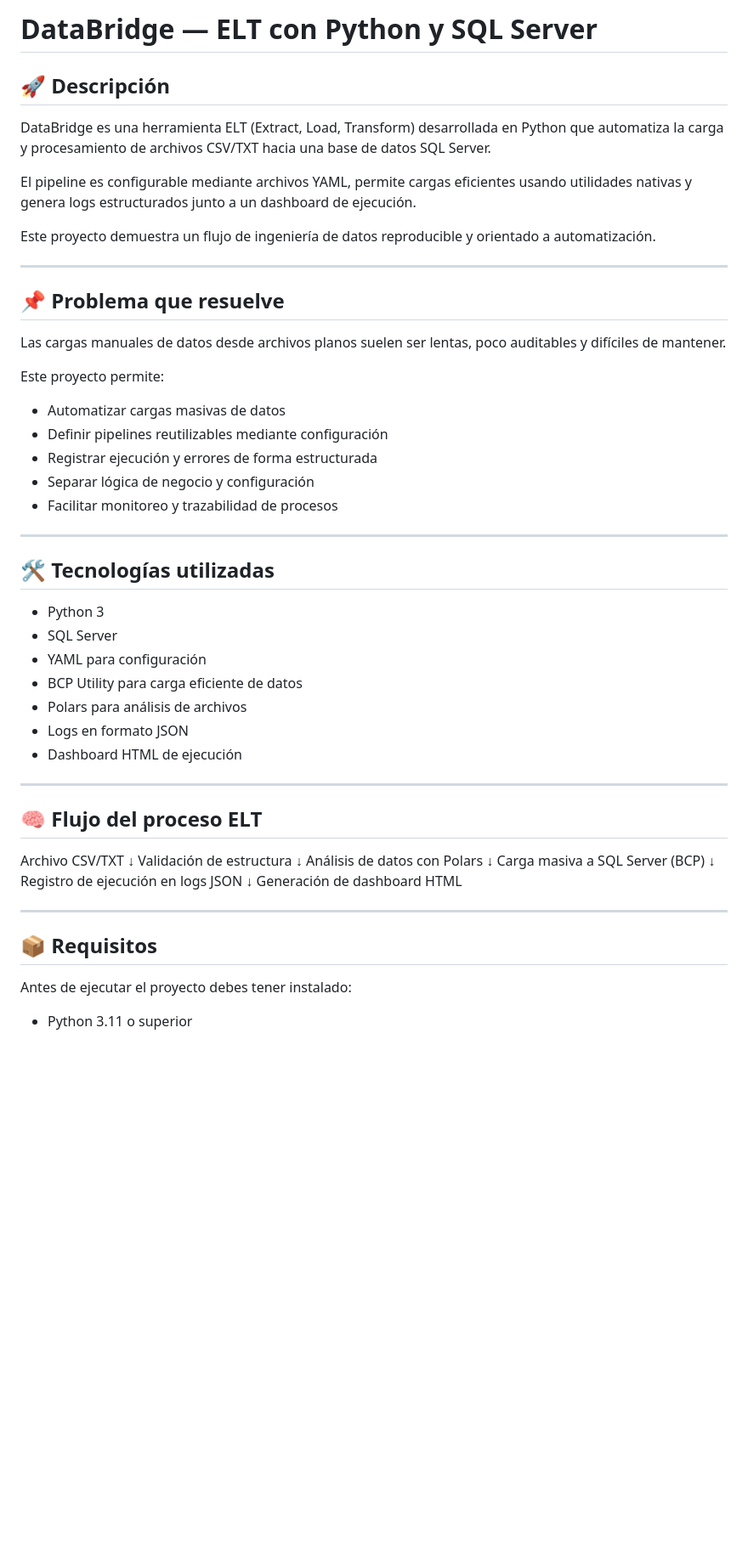
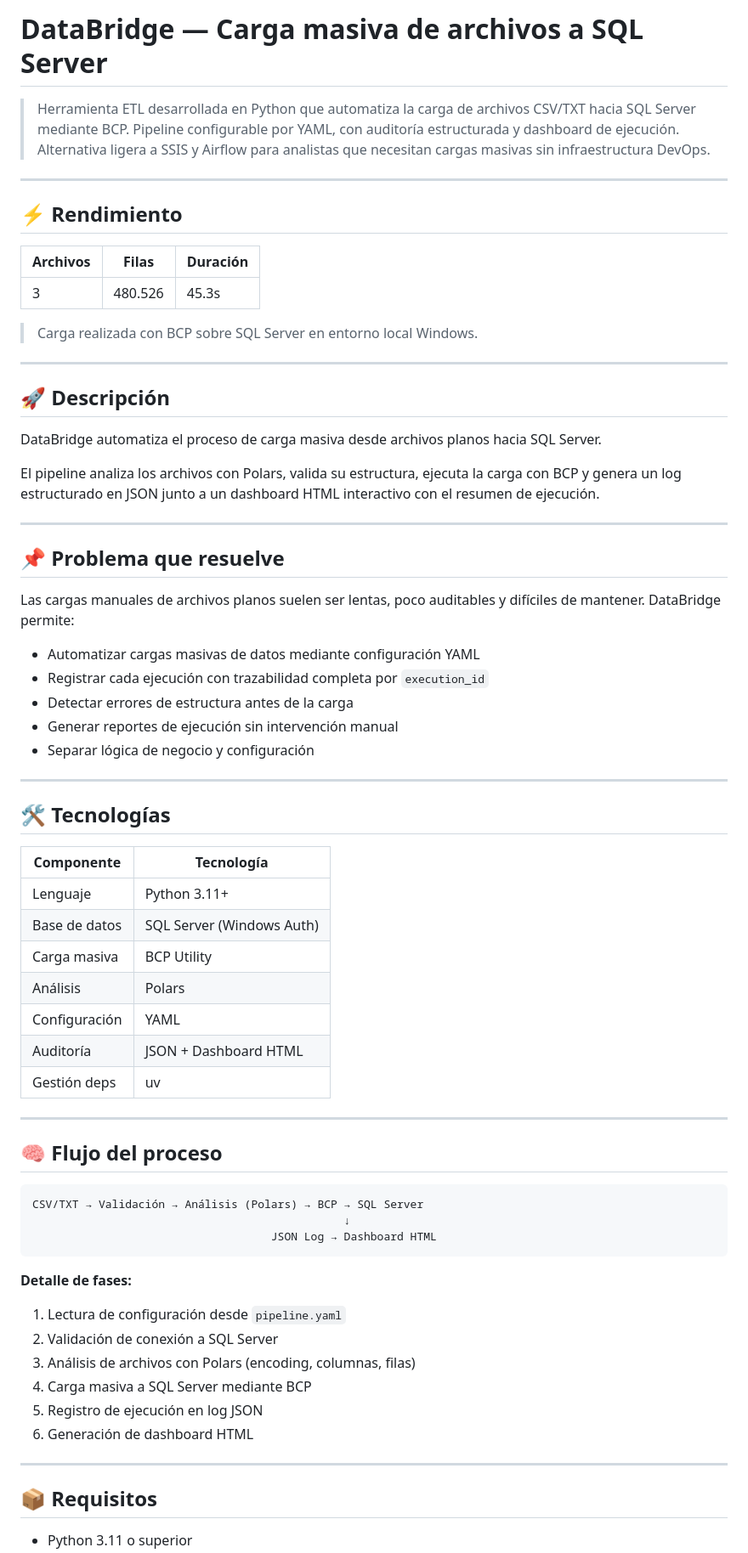
Before and after one commit to daniel-dev-g/project_ELT, a Markdown page: README.md, the part around one of its changes. Shown at 85% size. GitHub-like rendering; blank space fills up the shorter version.

````diff
--- a/README.md
+++ b/README.md
@@ -1,55 +1,73 @@
-# DataBridge — ELT con Python y SQL Server
+# DataBridge — Carga masiva de archivos a SQL Server
+
+> Herramienta ETL desarrollada en Python que automatiza la carga de archivos CSV/TXT hacia SQL Server mediante BCP.
+> Pipeline configurable por YAML, con auditoría estructurada y dashboard de ejecución.
+> Alternativa ligera a SSIS y Airflow para analistas que necesitan cargas masivas sin infraestructura DevOps.
+
+---
+
+## ⚡ Rendimiento
+
+| Archivos | Filas   | Duración |
+|----------|---------|----------|
+| 3        | 480.526 | 45.3s    |
+
+> Carga realizada con BCP sobre SQL Server en entorno local Windows.
+
+---
 
 ## 🚀 Descripción
-DataBridge es una herramienta ELT (Extract, Load, Transform) desarrollada en Python que automatiza la carga y procesamiento de archivos CSV/TXT hacia una base de datos SQL Server.
 
-El pipeline es configurable mediante archivos YAML, permite cargas eficientes usando utilidades nativas y genera logs estructurados junto a un dashboard de ejecución.
+DataBridge automatiza el proceso de carga masiva desde archivos planos hacia SQL Server.
 
-Este proyecto demuestra un flujo de ingeniería de datos reproducible y orientado a automatización.
+El pipeline analiza los archivos con Polars, valida su estructura, ejecuta la carga con BCP y genera un log estructurado en JSON junto a un dashboard HTML interactivo con el resumen de ejecución.
 
 ---
 
 ## 📌 Problema que resuelve
-Las cargas manuales de datos desde archivos planos suelen ser lentas, poco auditables y difíciles de mantener.
 
-Este proyecto permite:
-- Automatizar cargas masivas de datos
-- Definir pipelines reutilizables mediante configuración
-- Registrar ejecución y errores de forma estructurada
+Las cargas manuales de archivos planos suelen ser lentas, poco auditables y difíciles de mantener. DataBridge permite:
+
+- Automatizar cargas masivas de datos mediante configuración YAML
+- Registrar cada ejecución con trazabilidad completa por `execution_id`
+- Detectar errores de estructura antes de la carga
+- Generar reportes de ejecución sin intervención manual
 - Separar lógica de negocio y configuración
-- Facilitar monitoreo y trazabilidad de procesos
 
 ---
 
-## 🛠️ Tecnologías utilizadas
-- Python 3
-- SQL Server
-- YAML para configuración
-- BCP Utility para carga eficiente de datos
-- Polars para análisis de archivos
-- Logs en formato JSON
-- Dashboard HTML de ejecución
+## 🛠️ Tecnologías
+
+| Componente    | Tecnología                    |
+|---------------|-------------------------------|
+| Lenguaje      | Python 3.11+                  |
+| Base de datos | SQL Server (Windows Auth)     |
+| Carga masiva  | BCP Utility                   |
+| Análisis      | Polars                        |
+| Configuración | YAML                          |
+| Auditoría     | JSON + Dashboard HTML         |
+| Gestión deps  | uv                            |
 
 ---
 
-## 🧠 Flujo del proceso ELT
+## 🧠 Flujo del proceso
+```
+CSV/TXT → Validación → Análisis (Polars) → BCP → SQL Server
+                                               ↓
+                                    JSON Log → Dashboard HTML
+```
 
-Archivo CSV/TXT
-↓
-Validación de estructura
-↓
-Análisis de datos con Polars
-↓
-Carga masiva a SQL Server (BCP)
-↓
-Registro de ejecución en logs JSON
-↓
-Generación de dashboard HTML
+**Detalle de fases:**
 
+1. Lectura de configuración desde `pipeline.yaml`
+2. Validación de conexión a SQL Server
+3. Análisis de archivos con Polars (encoding, columnas, filas)
+4. Carga masiva a SQL Server mediante BCP
+5. Registro de ejecución en log JSON
+6. Generación de dashboard HTML
 
 ---
 
 ## 📦 Requisitos
-Antes de ejecutar el proyecto debes tener instalado:
 
 - Python 3.11 o superior
````
Also changed, not shown: other parts of README.md (+101 -67 lines).
